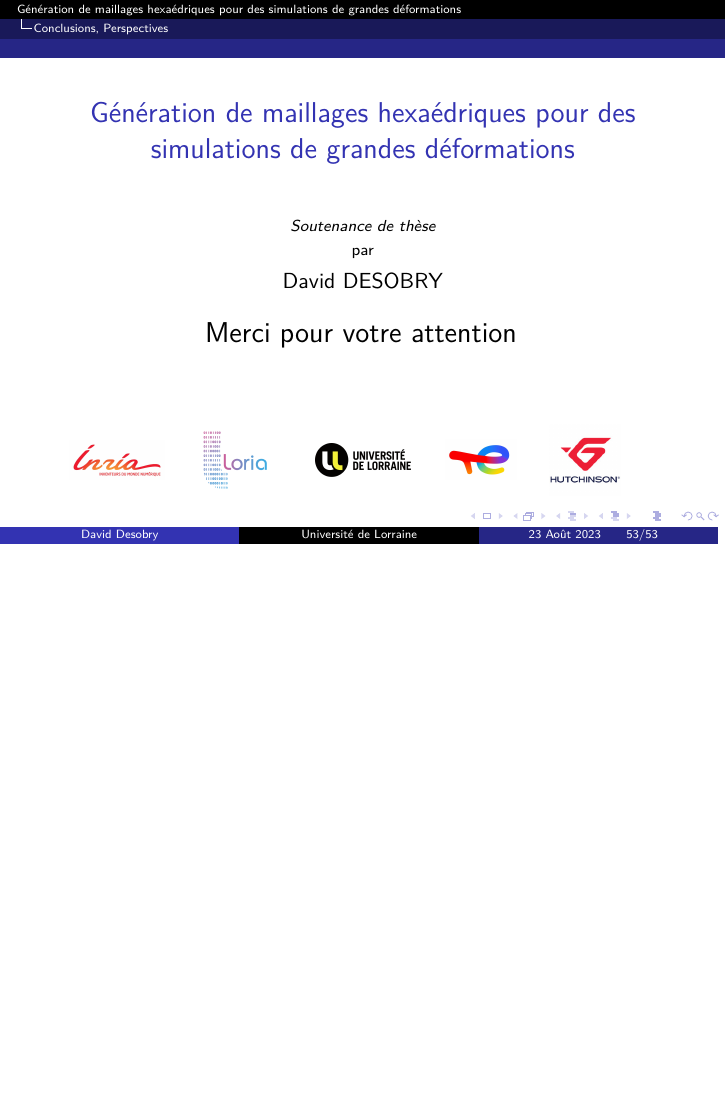
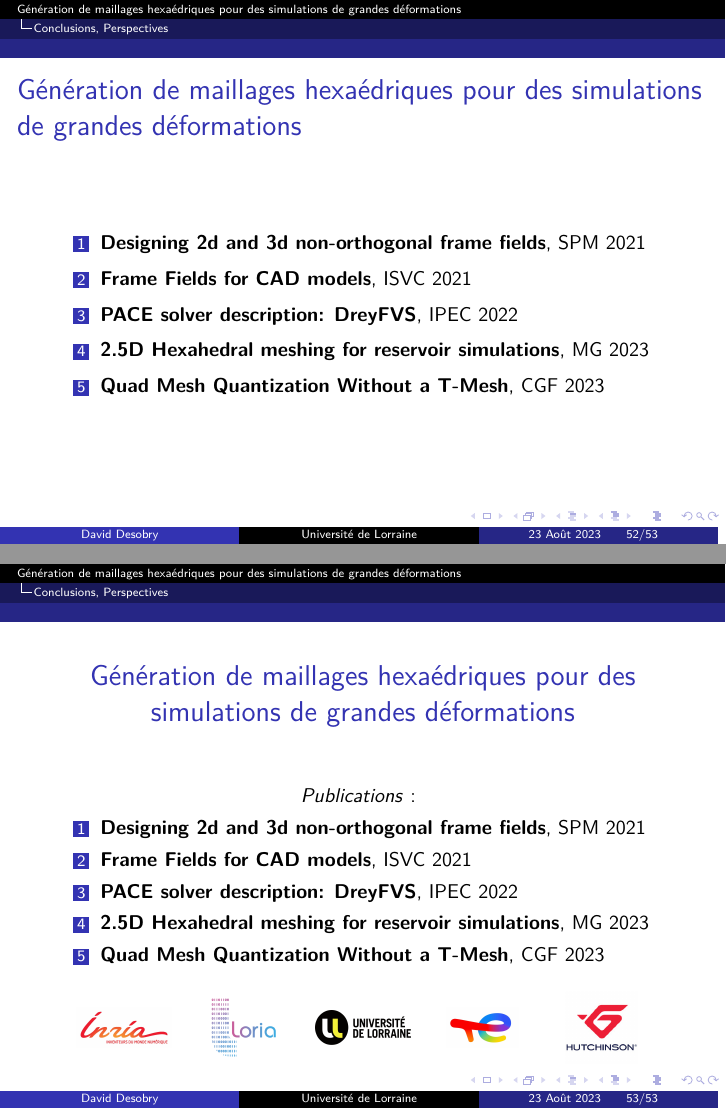
Before and after one commit to ddesobry/HexSimuSlides, LaTeX slides (main.tex): page 67 of 67 before the commit and pages 66 and 67 of 67 after it, the two joined at a grey line, the shorter picture padded with empty space. Compiled offline with pdfLaTeX.

Commit message:
last modif

```diff
--- a/main.tex
+++ b/main.tex
@@ -242,6 +242,7 @@
 \end{frame}
 \fi
 % Slide de fin
+\iffalse
 \institute[Université de Lorraine]
 {
 \centering
@@ -275,5 +276,60 @@
 
 %\frame{\titlepage}
 \frame{\titlepage}
+\fi
+\begin{frame}{Génération de maillages hexaédriques pour des simulations de grandes déformations}
+    \centering
+    \small
+    \begin{enumerate}
+        \item \textbf{Designing 2d and 3d non-orthogonal frame fields}, SPM 2021
+        \item \textbf{Frame Fields for CAD models}, ISVC 2021
+        \item \textbf{PACE solver description: DreyFVS}, IPEC 2022
+        \item \textbf{2.5D Hexahedral meshing for reservoir simulations}, MG 2023
+        \item \textbf{Quad Mesh Quantization Without a T-Mesh}, CGF 2023
+    \end{enumerate}
+\end{frame}
+
+\begin{frame}
+    \centering
+    \vspace{0.5cm}
+    {\usebeamercolor[fg]{frametitle} \Large{Génération de maillages hexaédriques pour des simulations de grandes déformations\\}}
+    %\Large{\textbf{Génération de maillages hexaédriques pour des simulations de grandes déformations}}
+    \vspace{1cm}
+    \small
+    \textit{Publications} :
+    \begin{enumerate}
+        \item \textbf{Designing 2d and 3d non-orthogonal frame fields}, SPM 2021
+        \item \textbf{Frame Fields for CAD models}, ISVC 2021
+        \item \textbf{PACE solver description: DreyFVS}, IPEC 2022
+        \item \textbf{2.5D Hexahedral meshing for reservoir simulations}, MG 2023
+        \item \textbf{Quad Mesh Quantization Without a T-Mesh}, CGF 2023
+    \end{enumerate}
+    \vspace{.3cm}
+    \begin{minipage}{.195\textwidth}
+        \centering
+        \includegraphics[width=.8\linewidth]{img/new_images/inria.jpg}
+    \end{minipage}%
+    \begin{minipage}{.195\textwidth}
+        \centering
+        \includegraphics[width=.6\linewidth]{img/new_images/loria.png}
+    \end{minipage}%
+    \begin{minipage}{.195\textwidth}
+        \centering
+        \includegraphics[width=.8\linewidth]{img/new_images/UL.png}
+    \end{minipage}%
+    \begin{minipage}{.195\textwidth}
+        \centering
+        \includegraphics[width=.6\linewidth]{img/new_images/total_energies.jpg}
+    \end{minipage}%
+    \begin{minipage}{.195\textwidth}
+        \centering
+        \includegraphics[width=.6\linewidth]{img/new_images/hutchinson.png}
+    \end{minipage}
+
+    \vspace{0.5cm}
+
+    %\scriptsize{23 Août 2023}
+    \end{frame}
+
 %\printbibliography
 \end{document}
```
Also changed, not shown: tex/spmff3D.tex (+8 -1 lines).
